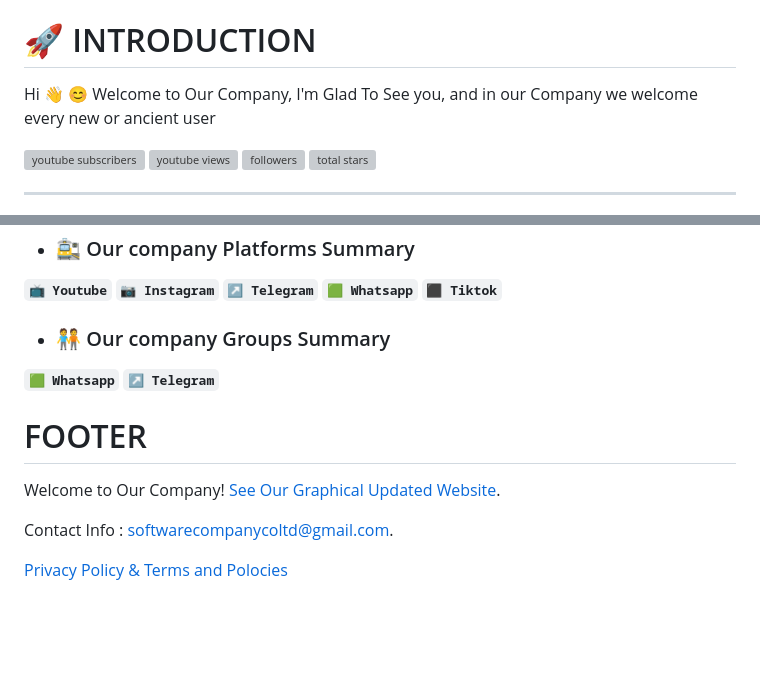
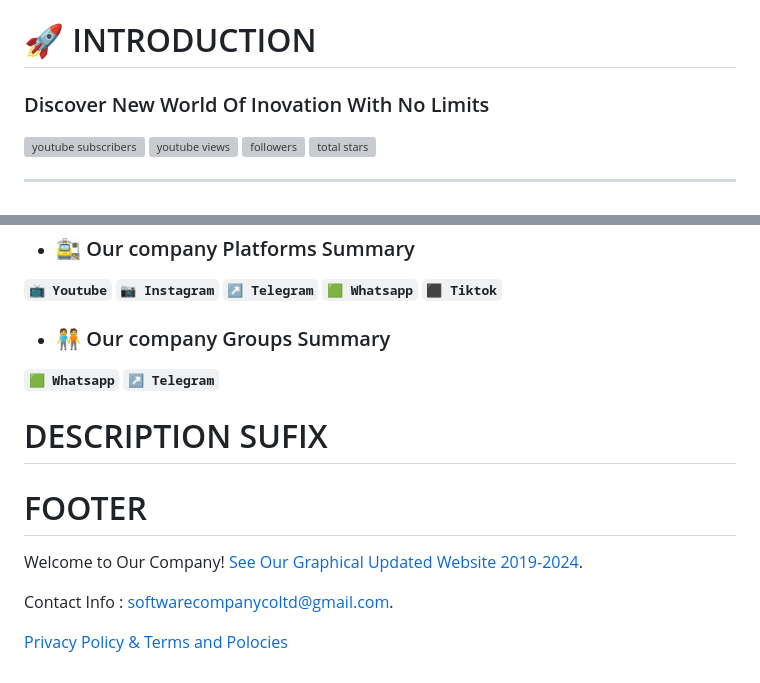
Before and after one commit to softwarecompanycoltd/softwarecompanycoltd, a Markdown page: README.md, 2 parts joined by grey strips. GitHub-like rendering; blank space fills up the shorter version; grey boxes are pictures that could not be loaded.

```diff
--- a/README.md
+++ b/README.md
@@ -7,7 +7,9 @@
 
 # 🚀 INTRODUCTION
 
-Hi 👋 😊 Welcome to Our Company, I'm Glad To See you, and in our Company we welcome every new or ancient user
+   <p align="center">
+      <h3>Discover New World Of Inovation With No Limits</h3>
+   </p>
 
    <p align="left">
       <a href="https://www.youtube.com/@SoftwareCompany-g2d/">
@@ -70,9 +107,12 @@ In essence, Software Company Co., Ltd is not just a tech company; it's a catalys
 **`🟩 Whatsapp`**
 **`↗️ Telegram`**
 
+# DESCRIPTION SUFIX
+
+
+
 # FOOTER
-
-Welcome to Our Company! [See Our Graphical Updated Website](https://sites.google.com/view/software-company-co-ltd/home?authuser=0).
+Welcome to Our Company! [See Our Graphical Updated Website 2019-2024](https://sites.google.com/view/software-company-co-ltd/home?authuser=0).
 
 
 Contact Info : [softwarecompanycoltd@gmail.com](mailto:softwarecompanycoltd@gmail.com).
```
Also changed, not shown: other parts of README.md (+36 -1 lines).
